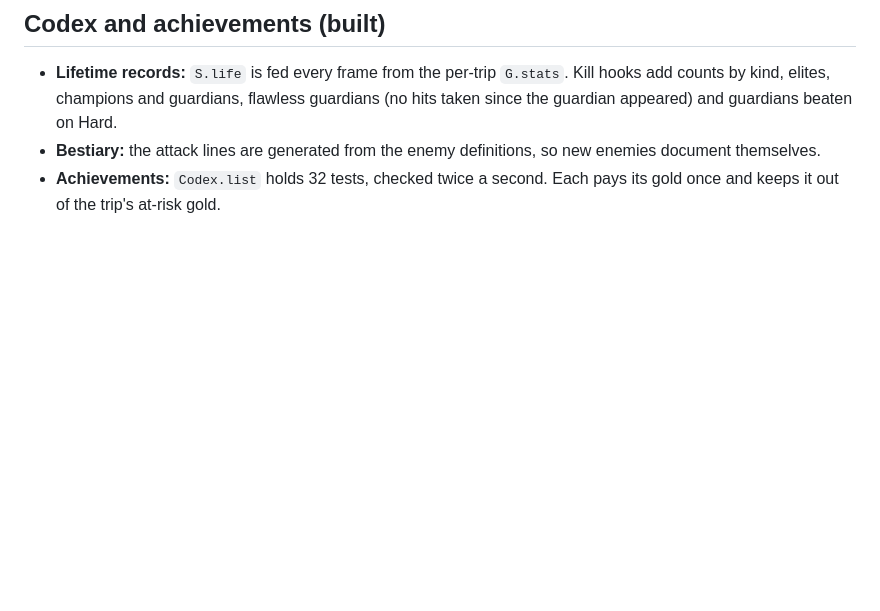
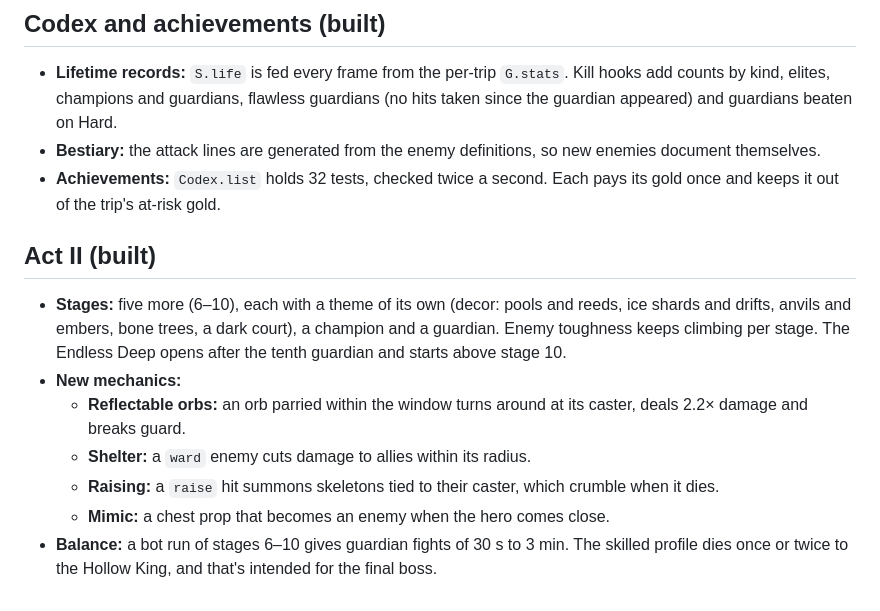
Before and after one commit to leehj825/Deepward, a Markdown page: docs/DESIGN.md, the part around the change. GitHub-like rendering; blank space fills up the shorter version.

```diff
--- a/docs/DESIGN.md
+++ b/docs/DESIGN.md
@@ -224,3 +224,13 @@ Real players are slower to react than the bot, so expect more deaths.
 - **Lifetime records:** `S.life` is fed every frame from the per-trip `G.stats`. Kill hooks add counts by kind, elites, champions and guardians, flawless guardians (no hits taken since the guardian appeared) and guardians beaten on Hard.
 - **Bestiary:** the attack lines are generated from the enemy definitions, so new enemies document themselves.
 - **Achievements:** `Codex.list` holds 32 tests, checked twice a second. Each pays its gold once and keeps it out of the trip's at-risk gold.
+
+## Act II (built)
+
+- **Stages:** five more (6–10), each with a theme of its own (decor: pools and reeds, ice shards and drifts, anvils and embers, bone trees, a dark court), a champion and a guardian. Enemy toughness keeps climbing per stage. The Endless Deep opens after the tenth guardian and starts above stage 10.
+- **New mechanics:**
+  - **Reflectable orbs:** an orb parried within the window turns around at its caster, deals 2.2× damage and breaks guard.
+  - **Shelter:** a `ward` enemy cuts damage to allies within its radius.
+  - **Raising:** a `raise` hit summons skeletons tied to their caster, which crumble when it dies.
+  - **Mimic:** a chest prop that becomes an enemy when the hero comes close.
+- **Balance:** a bot run of stages 6–10 gives guardian fights of 30 s to 3 min. The skilled profile dies once or twice to the Hollow King, and that's intended for the final boss.
```
Also changed, not shown: README.md (+21 -2 lines).
